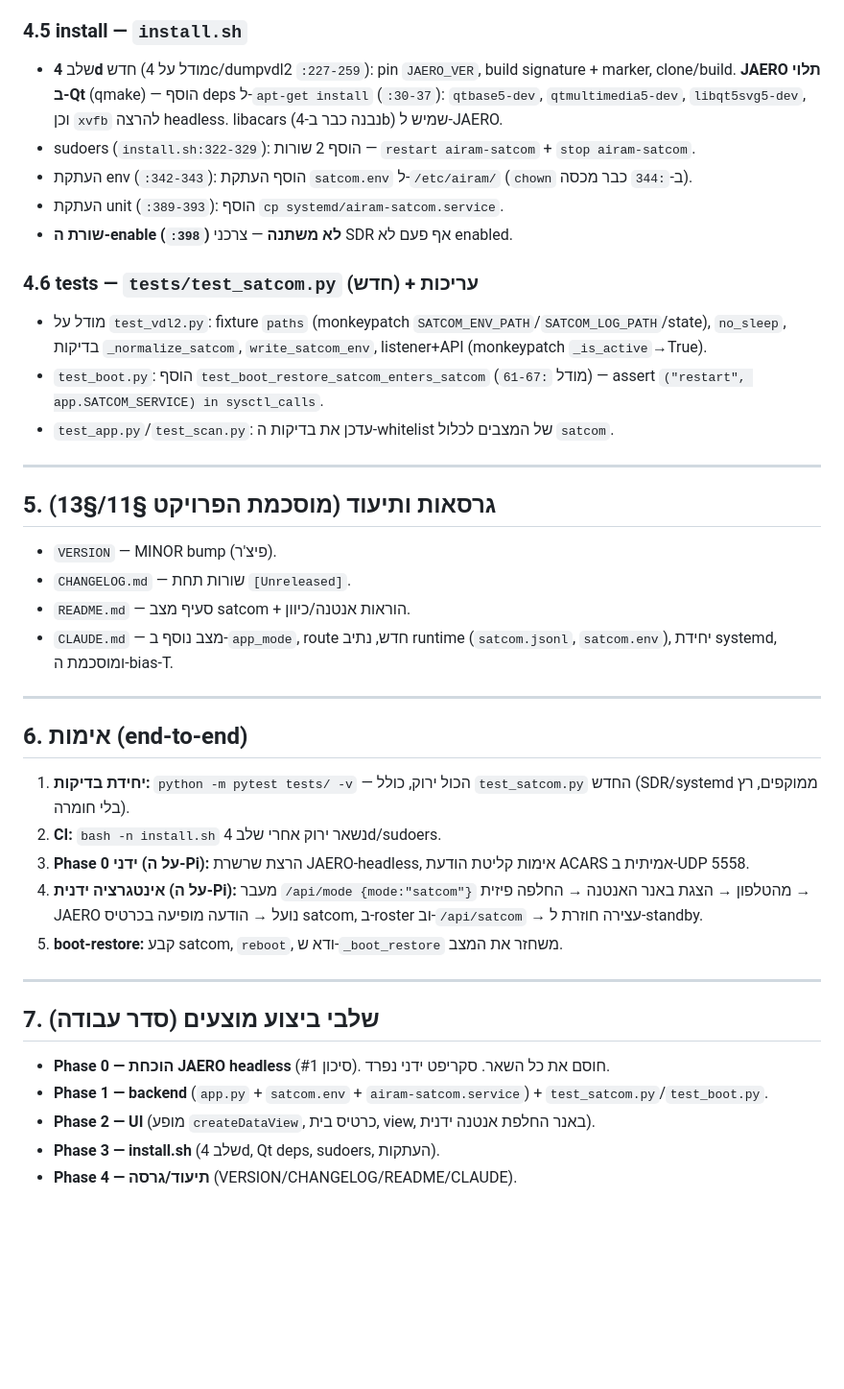
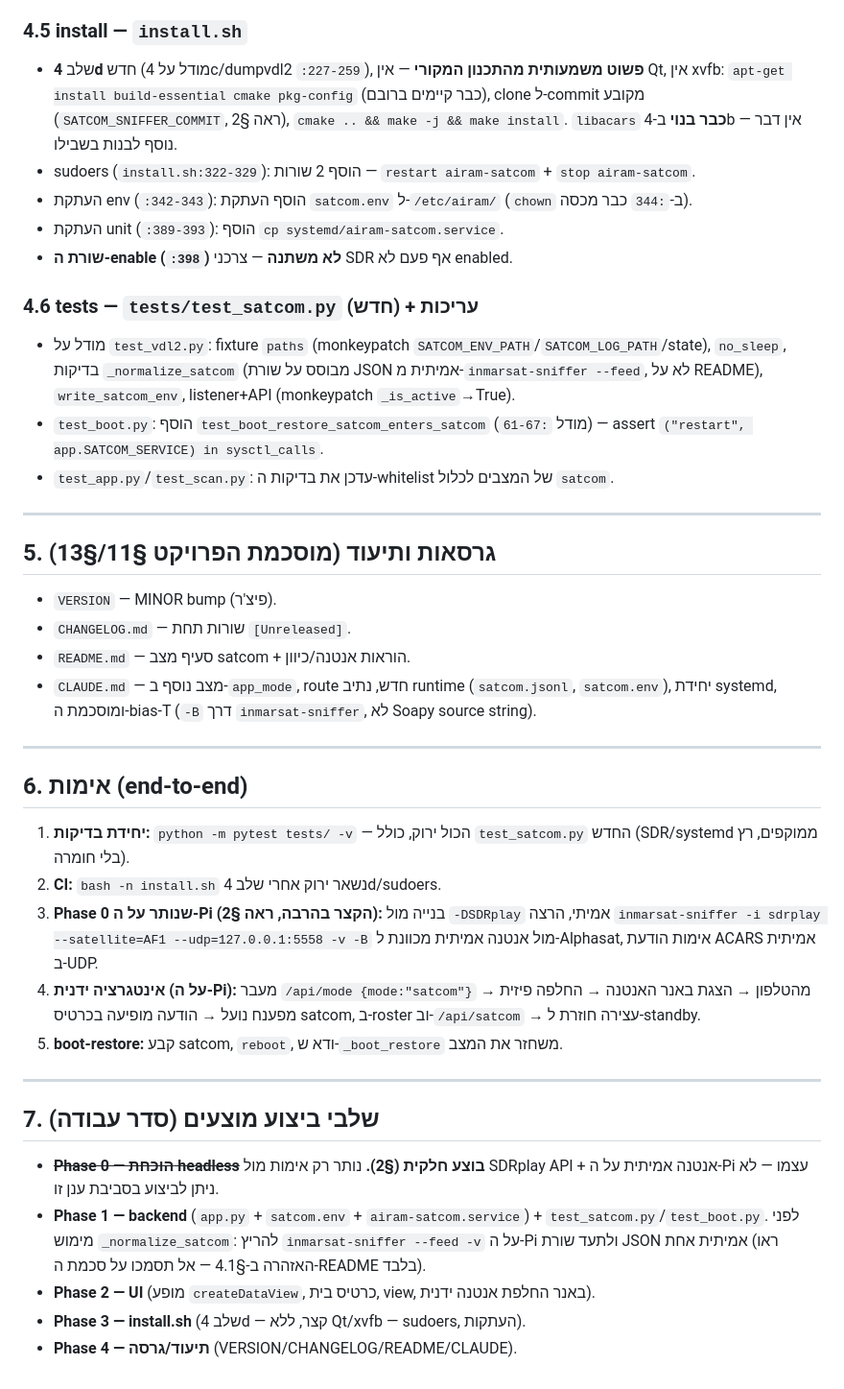
Before and after one commit to Shahar373/AIR-AM, a Markdown page: docs/satcom-feasibility.md, the part around one of its changes. Shown at 96% size. GitHub-like rendering; blank space fills up the shorter version.

```diff
--- a/docs/satcom-feasibility.md
+++ b/docs/satcom-feasibility.md
@@ -134,10 +181,10 @@ source string** של JAERO בקובץ `satcom.env` (למשל `biasT=true` בדר
   (`:2571`) בשלב ראשון — אפשר בהמשך.
 
 ### 4.5 install — `install.sh`
-- שלב **4d** חדש (מודל על 4c/dumpvdl2 `:227-259`): pin `JAERO_VER`, build signature + marker,
-  clone/build. **JAERO תלוי ב-Qt** (qmake) — הוסף deps ל-`apt-get install` (`:30-37`):
-  `qtbase5-dev`, `qtmultimedia5-dev`, `libqt5svg5-dev`, וכן `xvfb` להרצה headless.
-  libacars (נבנה כבר ב-4b) שמיש ל-JAERO.
+- שלב **4d** חדש (מודל על 4c/dumpvdl2 `:227-259`), **פשוט משמעותית מהתכנון המקורי** — אין
+  Qt, אין xvfb: `apt-get install build-essential cmake pkg-config` (כבר קיימים ברובם),
+  clone ל-commit מקובע (`SATCOM_SNIFFER_COMMIT`, ראה §2), `cmake .. && make -j && make install`.
+  `libacars` **כבר בנוי** ב-4b — אין דבר נוסף לבנות בשבילו.
 - sudoers (`install.sh:322-329`): הוסף 2 שורות — `restart airam-satcom` + `stop airam-satcom`.
 - העתקת env (`:342-343`): הוסף העתקת `satcom.env` ל-`/etc/airam/` (`chown` ב-`:344` כבר מכסה).
 - העתקת unit (`:389-393`): הוסף `cp systemd/airam-satcom.service`.
@@ -145,7 +192,8 @@ source string** של JAERO בקובץ `satcom.env` (למשל `biasT=true` בדר
 
 ### 4.6 tests — `tests/test_satcom.py` (חדש) + עריכות
 - מודל על `test_vdl2.py`: fixture `paths` (monkeypatch `SATCOM_ENV_PATH`/`SATCOM_LOG_PATH`/state),
-  `no_sleep`, בדיקות `_normalize_satcom`, `write_satcom_env`, listener+API (monkeypatch `_is_active`→True).
+  `no_sleep`, בדיקות `_normalize_satcom` (מבוסס על שורת JSON אמיתית מ-`inmarsat-sniffer --feed`,
+  לא על README), `write_satcom_env`, listener+API (monkeypatch `_is_active`→True).
 - `test_boot.py`: הוסף `test_boot_restore_satcom_enters_satcom` (מודל `:61-67`) — assert
   `("restart", app.SATCOM_SERVICE) in sysctl_calls`.
 - `test_app.py`/`test_scan.py`: עדכן את בדיקות ה-whitelist של המצבים לכלול `satcom`.
@@ -157,7 +205,7 @@ source string** של JAERO בקובץ `satcom.env` (למשל `biasT=true` בדר
 - `CHANGELOG.md` — שורות תחת `[Unreleased]`.
 - `README.md` — סעיף מצב satcom + הוראות אנטנה/כיוון.
 - `CLAUDE.md` — מצב נוסף ב-`app_mode`, route חדש, נתיב runtime (`satcom.jsonl`, `satcom.env`),
-  יחידת systemd, ומוסכמת ה-bias-T.
+  יחידת systemd, ומוסכמת ה-bias-T (`-B` דרך `inmarsat-sniffer`, לא Soapy source string).
 
 ---
 
@@ -165,16 +213,22 @@ source string** של JAERO בקובץ `satcom.env` (למשל `biasT=true` בדר
 1. **יחידת בדיקות:** `python -m pytest tests/ -v` — הכול ירוק, כולל `test_satcom.py` החדש
    (SDR/systemd ממוקפים, רץ בלי חומרה).
 2. **CI:** `bash -n install.sh` נשאר ירוק אחרי שלב 4d/sudoers.
-3. **Phase 0 ידני (על ה-Pi):** הרצת שרשרת JAERO-headless, אימות קליטת הודעת ACARS אמיתית ב-UDP 5558.
+3. **Phase 0 שנותר על ה-Pi (הקצר בהרבה, ראה §2):** בנייה מול `-DSDRplay` אמיתי, הרצה
+   `inmarsat-sniffer -i sdrplay --satellite=AF1 --udp=127.0.0.1:5558 -v -B` מול אנטנה
+   אמיתית מכוונת ל-Alphasat, אימות הודעת ACARS אמיתית ב-UDP.
 4. **אינטגרציה ידנית (על ה-Pi):** מעבר `/api/mode {mode:"satcom"}` מהטלפון → הצגת באנר האנטנה →
-   החלפה פיזית → JAERO נועל → הודעה מופיעה בכרטיס satcom, ב-roster וב-`/api/satcom` → עצירה חוזרת ל-standby.
+   החלפה פיזית → מפענח נועל → הודעה מופיעה בכרטיס satcom, ב-roster וב-`/api/satcom` → עצירה
+   חוזרת ל-standby.
 5. **boot-restore:** קבע satcom, `reboot`, ודא ש-`_boot_restore` משחזר את המצב.
 
 ---
 
 ## 7. שלבי ביצוע מוצעים (סדר עבודה)
-- **Phase 0 — הוכחת JAERO headless** (סיכון #1). חוסם את כל השאר. סקריפט ידני נפרד.
+- ~~**Phase 0 — הוכחת headless**~~ **בוצע חלקית (§2).** נותר רק אימות מול SDRplay API +
+  אנטנה אמיתית על ה-Pi עצמו — לא ניתן לביצוע בסביבת ענן זו.
 - **Phase 1 — backend** (`app.py` + `satcom.env` + `airam-satcom.service`) + `test_satcom.py`/`test_boot.py`.
+  לפני מימוש `_normalize_satcom`: להריץ `inmarsat-sniffer --feed -v` על ה-Pi ולתעד שורת JSON
+  אמיתית אחת (ראו האזהרה ב-§4.1 — אל תסמכו על סכמת ה-README בלבד).
 - **Phase 2 — UI** (מופע `createDataView`, כרטיס בית, view, באנר החלפת אנטנה ידנית).
-- **Phase 3 — install.sh** (שלב 4d, Qt deps, sudoers, העתקות).
+- **Phase 3 — install.sh** (שלב 4d — קצר, ללא Qt/xvfb — sudoers, העתקות).
 - **Phase 4 — תיעוד/גרסה** (VERSION/CHANGELOG/README/CLAUDE).
```
Also changed, not shown: other parts of docs/satcom-feasibility.md (+86 -39 lines).
